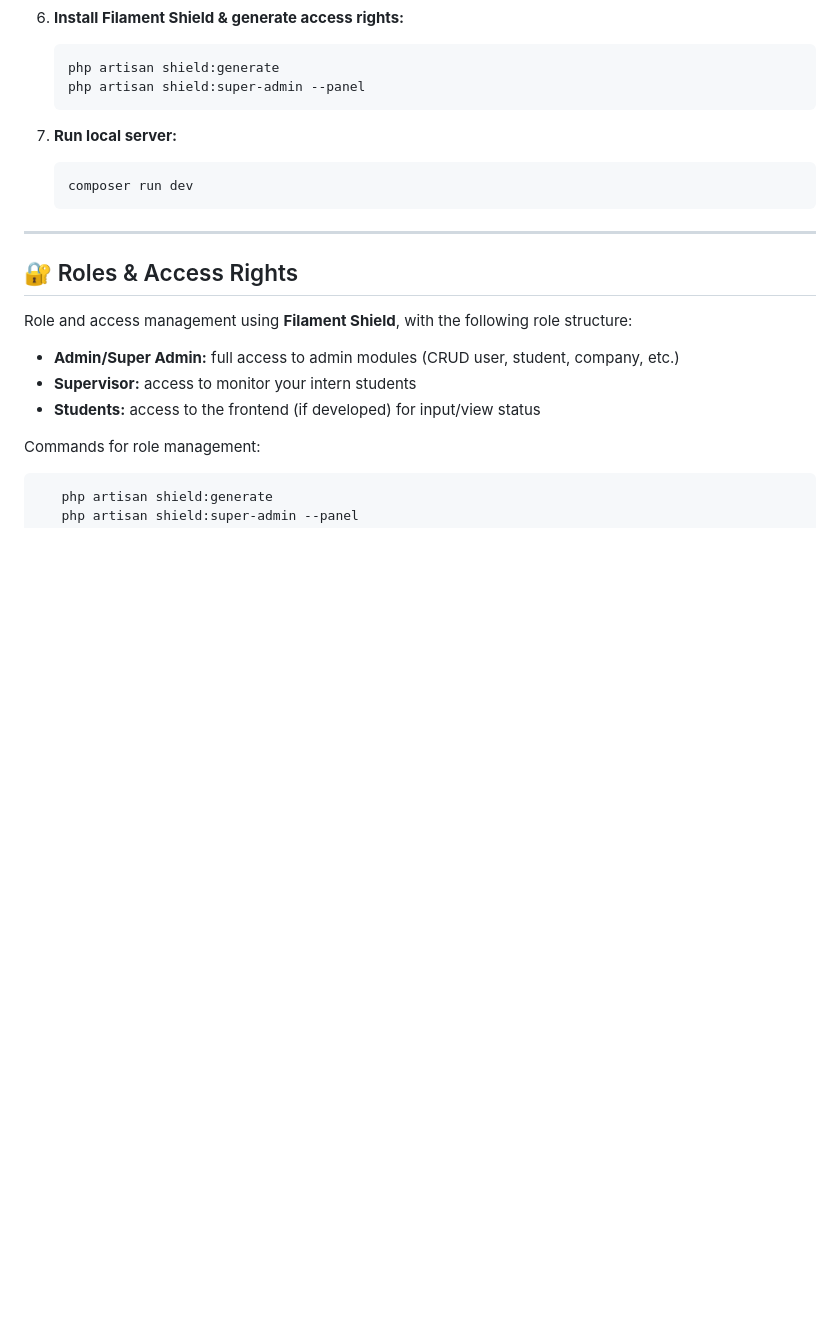
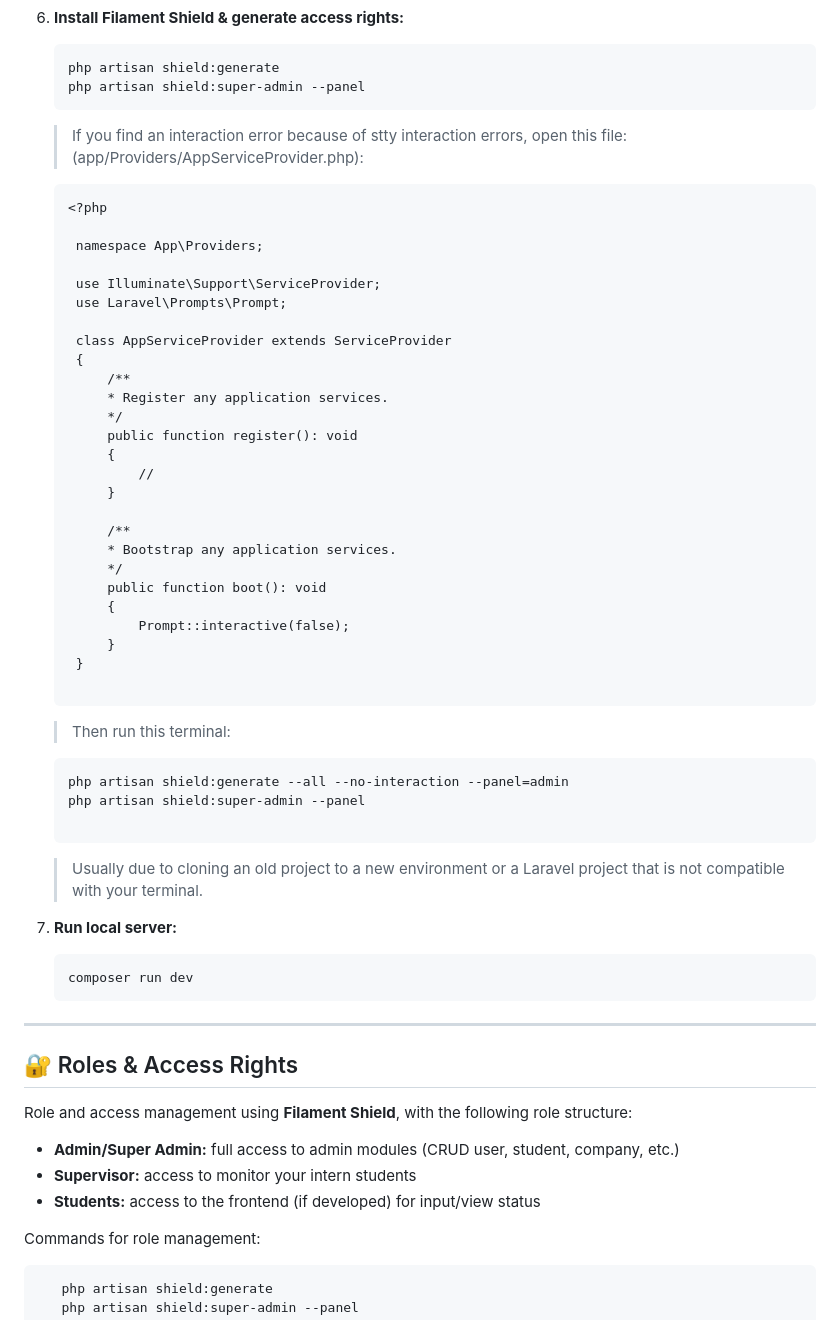
Before and after one commit to genta-bahana-nagari/sija-kerja, a Markdown page: README-ENGLISH.md, the part around the change. Drawn GitHub-style; blank space fills up the shorter version.

````diff
--- a/README-ENGLISH.md
+++ b/README-ENGLISH.md
@@ -69,6 +69,42 @@ cd sija-kerja
     php artisan shield:generate
     php artisan shield:super-admin --panel
     ```
+    > If you find an interaction error because of stty interaction errors, open this file: (app/Providers/AppServiceProvider.php):
+   ```
+   <?php
+
+    namespace App\Providers;
+
+    use Illuminate\Support\ServiceProvider;
+    use Laravel\Prompts\Prompt;
+
+    class AppServiceProvider extends ServiceProvider
+    {
+        /**
+        * Register any application services.
+        */
+        public function register(): void
+        {
+            //
+        }
+
+        /**
+        * Bootstrap any application services.
+        */
+        public function boot(): void
+        {
+            Prompt::interactive(false);
+        }
+    }
+
+   ```
+   > Then run this terminal:
+   ```
+   php artisan shield:generate --all --no-interaction --panel=admin
+   php artisan shield:super-admin --panel
+
+   ```
+   > Usually due to cloning an old project to a new environment or a Laravel project that is not compatible with your terminal.
 
 7. **Run local server:**
     ```bash
````
Also changed, not shown: README.md (+36 -0 lines).
